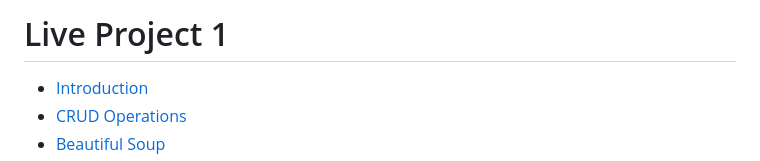
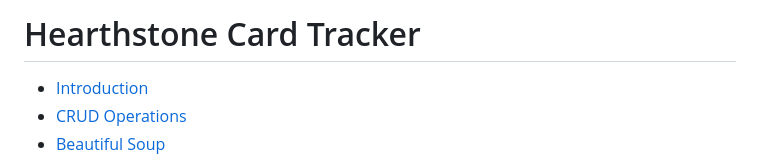
Before and after one commit to Anthony15651/Hearthstone-Card-Tracker, a Markdown page: README.md, the part around the change. Drawn GitHub-style.

```diff
--- a/README.md
+++ b/README.md
@@ -1,4 +1,4 @@
-# Live Project 1
+# Hearthstone Card Tracker
 <ul>
     <li><a href="#Introduction">Introduction</a></li>
     <li><a href="#CRUD Operations">CRUD Operations</a></li>
```
